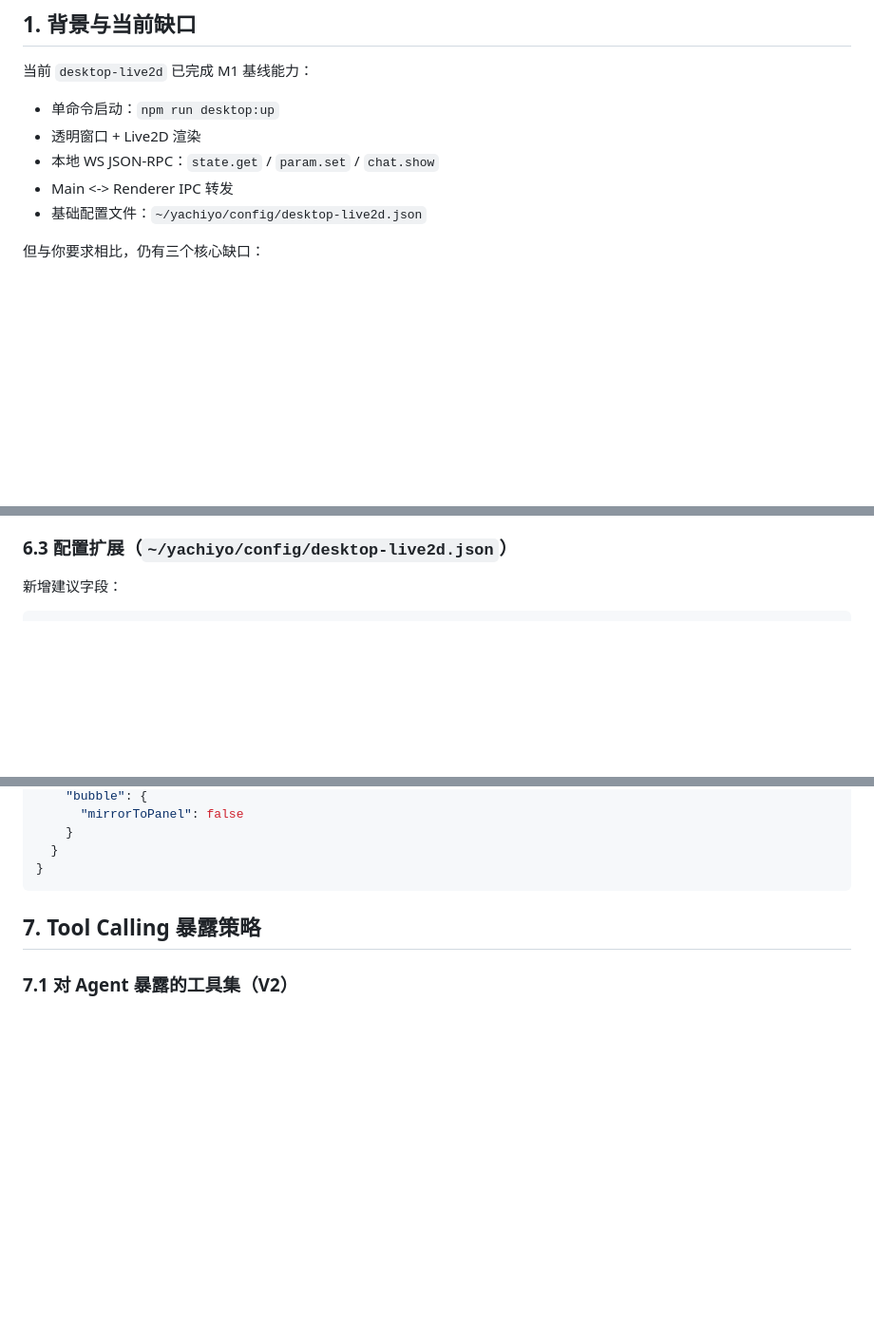
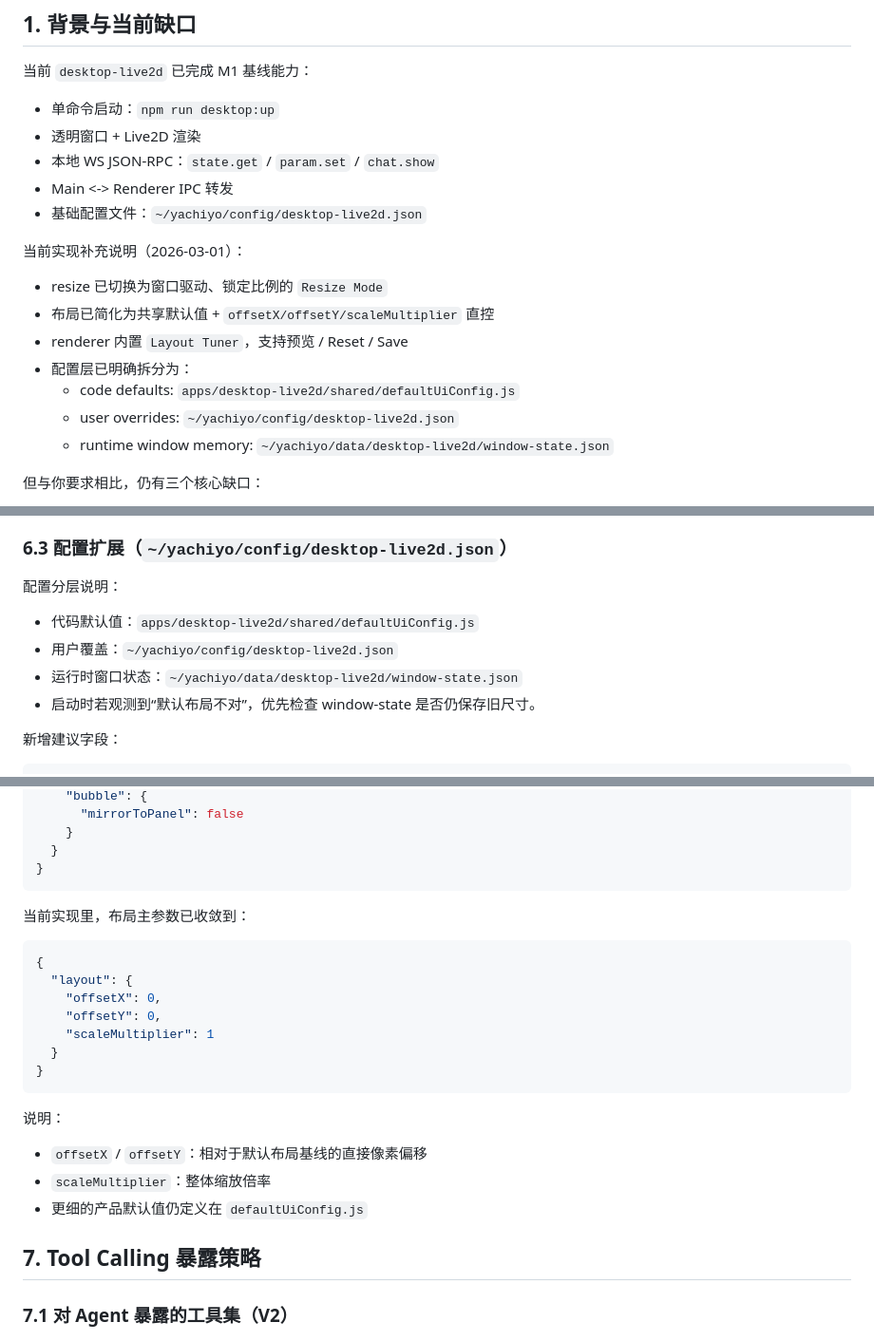
Before and after one commit to sdyzjx/desktop-ai-native-runtime, a Markdown page: docs/DESKTOP_LIVE2D_CONSTRUCTION_PLAN.md, 3 parts joined by grey strips. Shown at 95% size. Rendered like a GitHub page; blank space fills up the shorter version.

Commit message:
docs(desktop-live2d): sync progress and config guidance

````diff
--- a/docs/DESKTOP_LIVE2D_CONSTRUCTION_PLAN.md
+++ b/docs/DESKTOP_LIVE2D_CONSTRUCTION_PLAN.md
@@ -8,6 +8,15 @@
 - 本地 WS JSON-RPC：`state.get` / `param.set` / `chat.show`
 - Main <-> Renderer IPC 转发
 - 基础配置文件：`~/yachiyo/config/desktop-live2d.json`
+
+当前实现补充说明（2026-03-01）：
+- resize 已切换为窗口驱动、锁定比例的 `Resize Mode`
+- 布局已简化为共享默认值 + `offsetX/offsetY/scaleMultiplier` 直控
+- renderer 内置 `Layout Tuner`，支持预览 / Reset / Save
+- 配置层已明确拆分为：
+  - code defaults: `apps/desktop-live2d/shared/defaultUiConfig.js`
+  - user overrides: `~/yachiyo/config/desktop-live2d.json`
+  - runtime window memory: `~/yachiyo/data/desktop-live2d/window-state.json`
 
 但与你要求相比，仍有三个核心缺口：
 1. 缺少“聊天框面板”（当前只有气泡，缺少对话历史与输入区）。
@@ -202,6 +211,12 @@ flowchart LR
 
 ### 6.3 配置扩展（`~/yachiyo/config/desktop-live2d.json`）
 
+配置分层说明：
+- 代码默认值：`apps/desktop-live2d/shared/defaultUiConfig.js`
+- 用户覆盖：`~/yachiyo/config/desktop-live2d.json`
+- 运行时窗口状态：`~/yachiyo/data/desktop-live2d/window-state.json`
+- 启动时若观测到“默认布局不对”，优先检查 window-state 是否仍保存旧尺寸。
+
 新增建议字段：
 
 ```json
@@ -221,6 +236,23 @@ flowchart LR
   }
 }
 ```
+
+当前实现里，布局主参数已收敛到：
+
+```json
+{
+  "layout": {
+    "offsetX": 0,
+    "offsetY": 0,
+    "scaleMultiplier": 1
+  }
+}
+```
+
+说明：
+- `offsetX` / `offsetY`：相对于默认布局基线的直接像素偏移
+- `scaleMultiplier`：整体缩放倍率
+- 更细的产品默认值仍定义在 `defaultUiConfig.js`
 
 ## 7. Tool Calling 暴露策略
 
````
Also changed, not shown: PROGRESS_TODO.md (+49 -0 lines), 1 other file.
